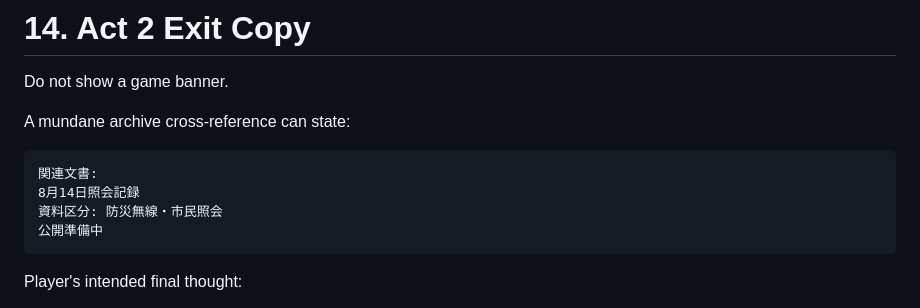
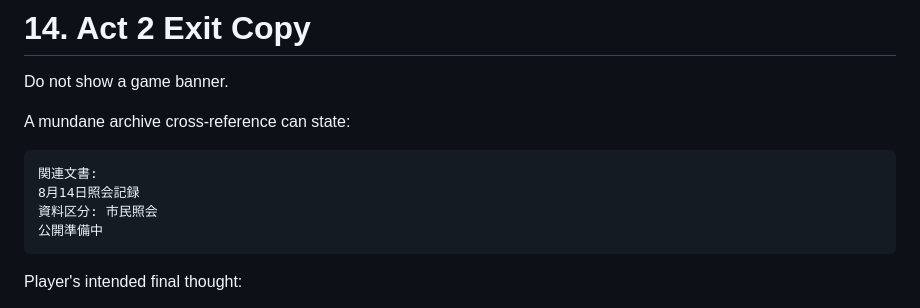
Before and after one commit to Hibiki49aaiii/arg-gpt, a Markdown page: works/001-district-eight/ACT2_CONTENT.md, the part around the change. GitHub-like rendering.

Commit message:
docs: remove premature radio reveal from Act 2 exit

````diff
--- a/works/001-district-eight/ACT2_CONTENT.md
+++ b/works/001-district-eight/ACT2_CONTENT.md
@@ -281,7 +281,7 @@ A mundane archive cross-reference can state:
 ```text
 関連文書:
 8月14日照会記録
-資料区分: 防災無線・市民照会
+資料区分: 市民照会
 公開準備中
 ```
 
````
